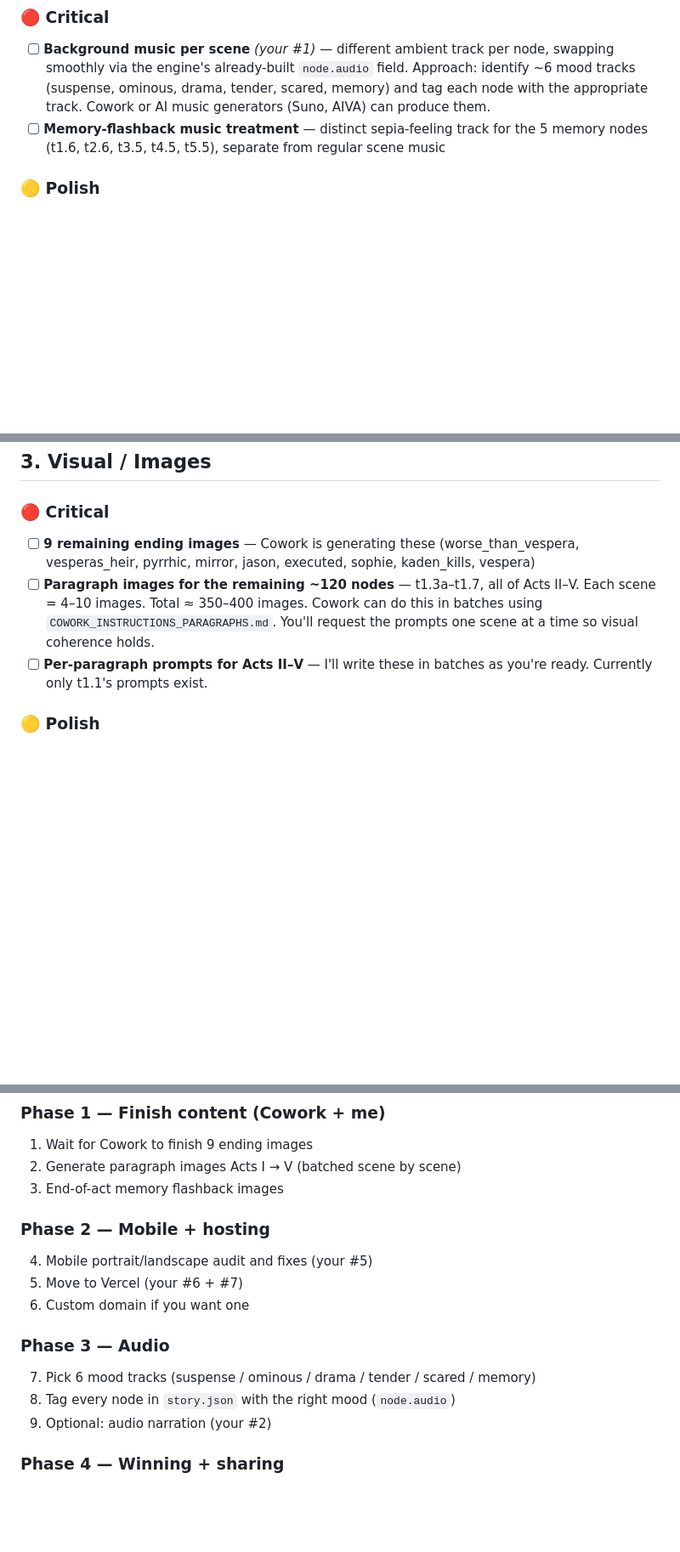
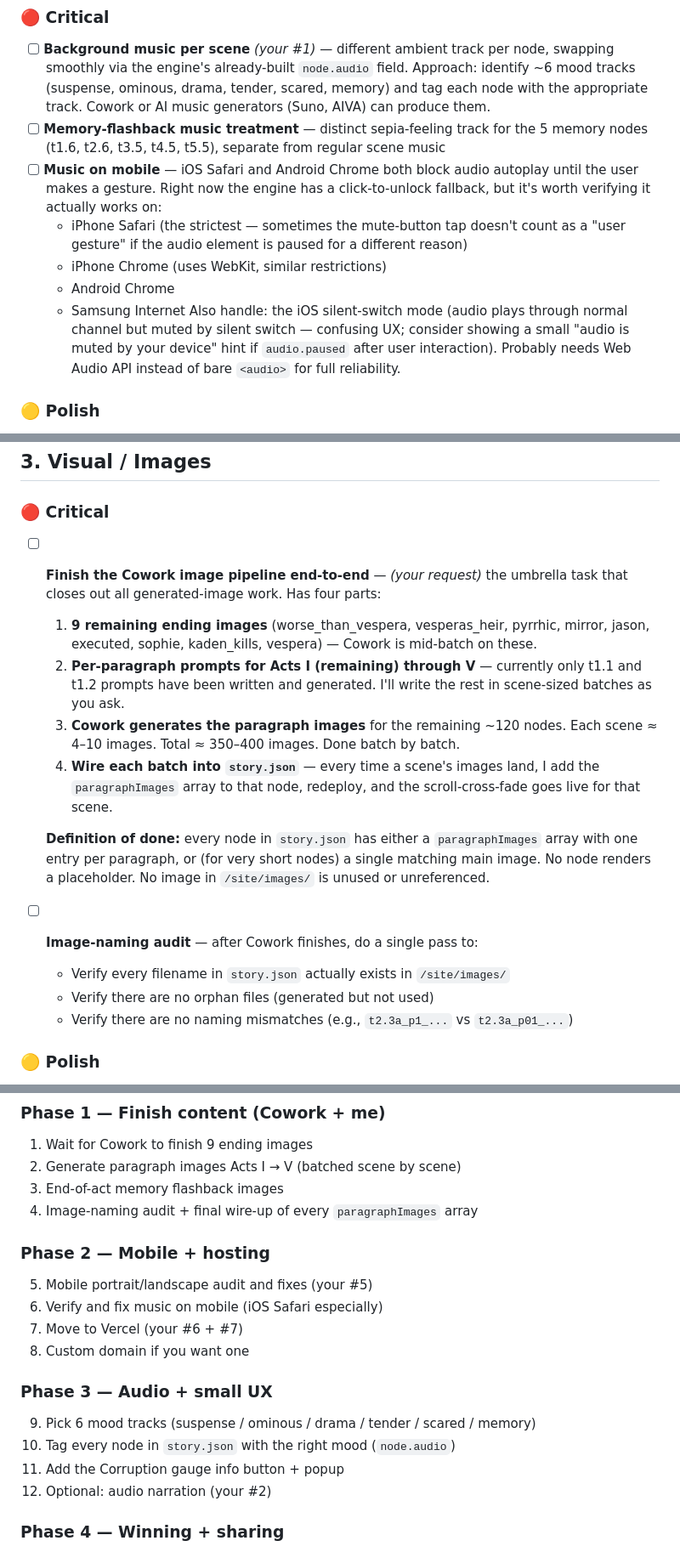
Before and after one commit to zahavacaras-GH/sapros-game, a Markdown page: ROADMAP.md, 3 parts joined by grey strips. Shown at 85% size. GitHub-like rendering; blank space fills up the shorter version.

Commit message:
ROADMAP: add three requested items
1. Music on mobile (iOS Safari + Android Chrome autoplay handling)
   — added to Section 1 (Audio) as Critical
2. Corruption gauge info button + popup explainer
   — added to Section 4 (Gameplay) as Polish; removed redundant Bonus entry
3. Finish Cowork image pipeline end-to-end
   — consolidated existing image items into one umbrella Critical task in
     Section 3 (Visual / Images) with explicit definition of done
   — added an image-naming audit pass

Also updated the suggested order of operations to reflect the new items.

```diff
--- a/ROADMAP.md
+++ b/ROADMAP.md
@@ -13,6 +13,12 @@
 ### 🔴 Critical
 - [ ] **Background music per scene** *(your #1)* — different ambient track per node, swapping smoothly via the engine's already-built `node.audio` field. Approach: identify ~6 mood tracks (suspense, ominous, drama, tender, scared, memory) and tag each node with the appropriate track. Cowork or AI music generators (Suno, AIVA) can produce them.
 - [ ] **Memory-flashback music treatment** — distinct sepia-feeling track for the 5 memory nodes (t1.6, t2.6, t3.5, t4.5, t5.5), separate from regular scene music
+- [ ] **Music on mobile** — iOS Safari and Android Chrome both block audio autoplay until the user makes a gesture. Right now the engine has a click-to-unlock fallback, but it's worth verifying it actually works on:
+  - iPhone Safari (the strictest — sometimes the mute-button tap doesn't count as a "user gesture" if the audio element is paused for a different reason)
+  - iPhone Chrome (uses WebKit, similar restrictions)
+  - Android Chrome
+  - Samsung Internet
+  Also handle: the iOS silent-switch mode (audio plays through normal channel but muted by silent switch — confusing UX; consider showing a small "audio is muted by your device" hint if `audio.paused` after user interaction). Probably needs Web Audio API instead of bare `<audio>` for full reliability.
 
 ### 🟡 Polish
 - [ ] **Audio narration of the story** *(your #2)* — voice actor or AI TTS (ElevenLabs, OpenAI Voice) reading the prose, synced to paragraphs. The engine's existing IntersectionObserver could trigger paragraph-specific audio clips.
@@ -42,9 +48,18 @@
 ## 3. Visual / Images
 
 ### 🔴 Critical
-- [ ] **9 remaining ending images** — Cowork is generating these (worse_than_vespera, vesperas_heir, pyrrhic, mirror, jason, executed, sophie, kaden_kills, vespera)
-- [ ] **Paragraph images for the remaining ~120 nodes** — t1.3a–t1.7, all of Acts II–V. Each scene = 4–10 images. Total ≈ 350–400 images. Cowork can do this in batches using `COWORK_INSTRUCTIONS_PARAGRAPHS.md`. You'll request the prompts one scene at a time so visual coherence holds.
-- [ ] **Per-paragraph prompts for Acts II–V** — I'll write these in batches as you're ready. Currently only t1.1's prompts exist.
+- [ ] **Finish the Cowork image pipeline end-to-end** — *(your request)* the umbrella task that closes out all generated-image work. Has four parts:
+  1. **9 remaining ending images** (worse_than_vespera, vesperas_heir, pyrrhic, mirror, jason, executed, sophie, kaden_kills, vespera) — Cowork is mid-batch on these.
+  2. **Per-paragraph prompts for Acts I (remaining) through V** — currently only t1.1 and t1.2 prompts have been written and generated. I'll write the rest in scene-sized batches as you ask.
+  3. **Cowork generates the paragraph images** for the remaining ~120 nodes. Each scene ≈ 4–10 images. Total ≈ 350–400 images. Done batch by batch.
+  4. **Wire each batch into `story.json`** — every time a scene's images land, I add the `paragraphImages` array to that node, redeploy, and the scroll-cross-fade goes live for that scene.
+
+  **Definition of done:** every node in `story.json` has either a `paragraphImages` array with one entry per paragraph, or (for very short nodes) a single matching main image. No node renders a placeholder. No image in `/site/images/` is unused or unreferenced.
+
+- [ ] **Image-naming audit** — after Cowork finishes, do a single pass to:
+  - Verify every filename in `story.json` actually exists in `/site/images/`
+  - Verify there are no orphan files (generated but not used)
+  - Verify there are no naming mismatches (e.g., `t2.3a_p1_...` vs `t2.3a_p01_...`)
 
 ### 🟡 Polish
 - [ ] **Image performance** — currently each image is 1.5–2 MB. For mobile, optimize to ~400–600 KB without visible quality loss. A simple script using `cwebp -q 75` could batch-compress.
@@ -214,16 +229,19 @@ If you want to ship in a reasonable timeframe, here's the order I'd tackle this:
 1. Wait for Cowork to finish 9 ending images
 2. Generate paragraph images Acts I → V (batched scene by scene)
 3. End-of-act memory flashback images
+4. Image-naming audit + final wire-up of every `paragraphImages` array
 
 ### Phase 2 — Mobile + hosting
-4. Mobile portrait/landscape audit and fixes (your #5)
-5. Move to Vercel (your #6 + #7)
-6. Custom domain if you want one
+5. Mobile portrait/landscape audit and fixes (your #5)
+6. Verify and fix music on mobile (iOS Safari especially)
+7. Move to Vercel (your #6 + #7)
+8. Custom domain if you want one
 
-### Phase 3 — Audio
-7. Pick 6 mood tracks (suspense / ominous / drama / tender / scared / memory)
-8. Tag every node in `story.json` with the right mood (`node.audio`)
-9. Optional: audio narration (your #2)
+### Phase 3 — Audio + small UX
+9. Pick 6 mood tracks (suspense / ominous / drama / tender / scared / memory)
+10. Tag every node in `story.json` with the right mood (`node.audio`)
+11. Add the Corruption gauge info button + popup
+12. Optional: audio narration (your #2)
 
 ### Phase 4 — Winning + sharing
 10. Decide the "winning" question (your #4) — and if going with hidden ending, write it
```
Also changed, not shown: other parts of ROADMAP.md (+1 -1 lines).
